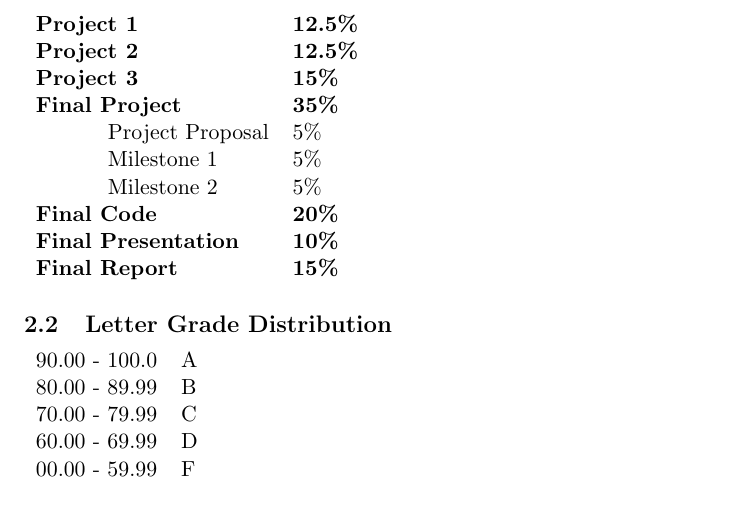
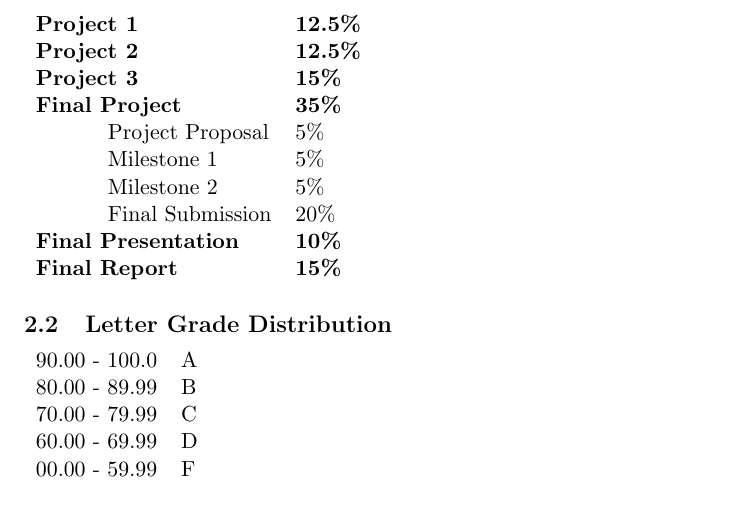
Before and after one commit to CSM-Dream-Team/vr-independent-study, a LaTeX document (syllabus/syllabus.tex): part of page 2 of 3, cut so that both start at the same text. Compiled offline with pdfLaTeX.

Commit message:
fix syllabus

```diff
--- a/syllabus/syllabus.tex
+++ b/syllabus/syllabus.tex
@@ -62,7 +62,7 @@ At the completion of this course, students will be able to:
     \tab Project Proposal & 5\% \\
     \tab Milestone 1 & 5\% \\
     \tab Milestone 2 & 5\% \\
-    \textbf{Final Code} & \textbf{20\%} \\
+    \tab Final Submission & 20\% \\
     \textbf{Final Presentation} & \textbf{10\%} \\
     \textbf{Final Report} & \textbf{15\%} \\
 \end{tabular}
```
Also changed, not shown: syllabus/syllabus.pdf.
